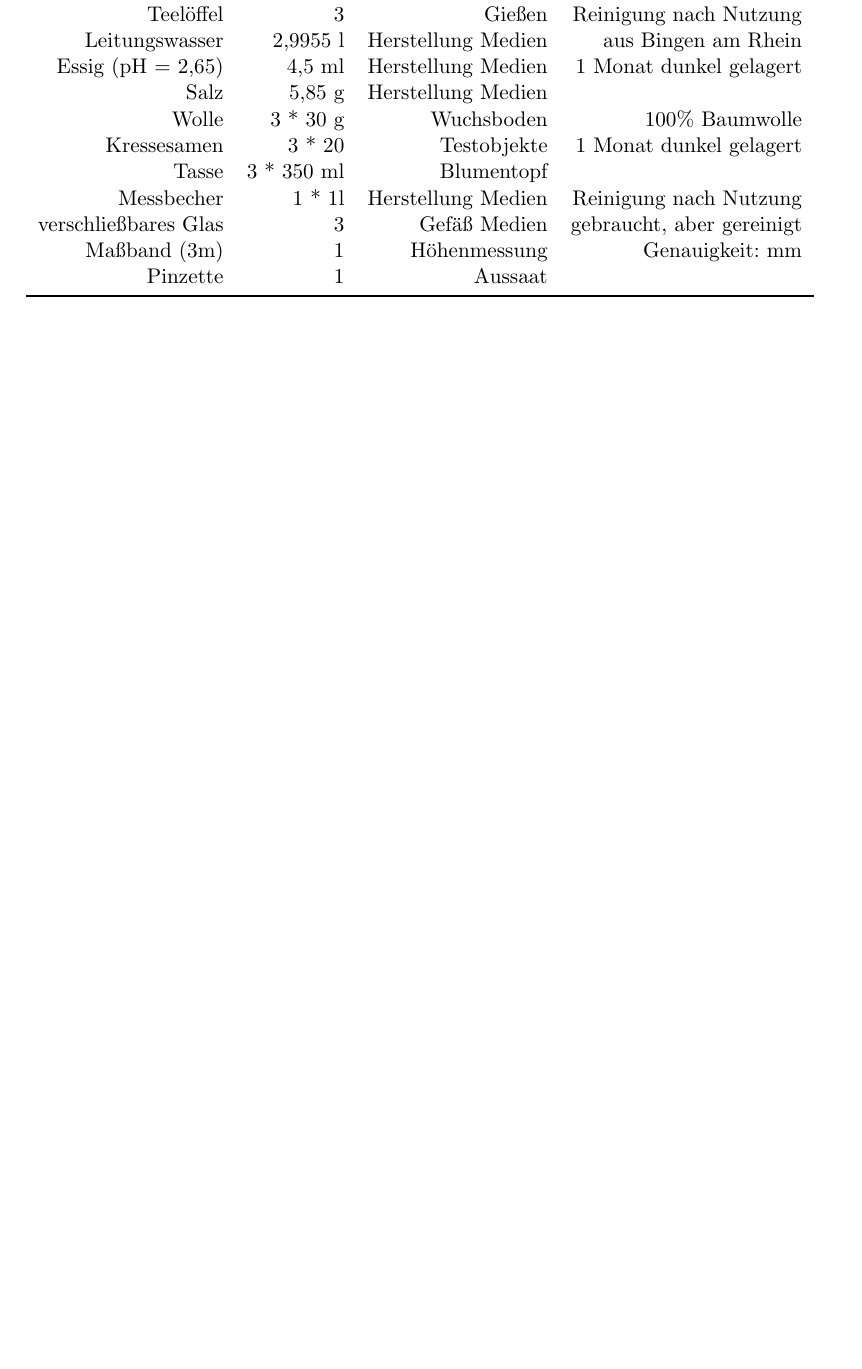
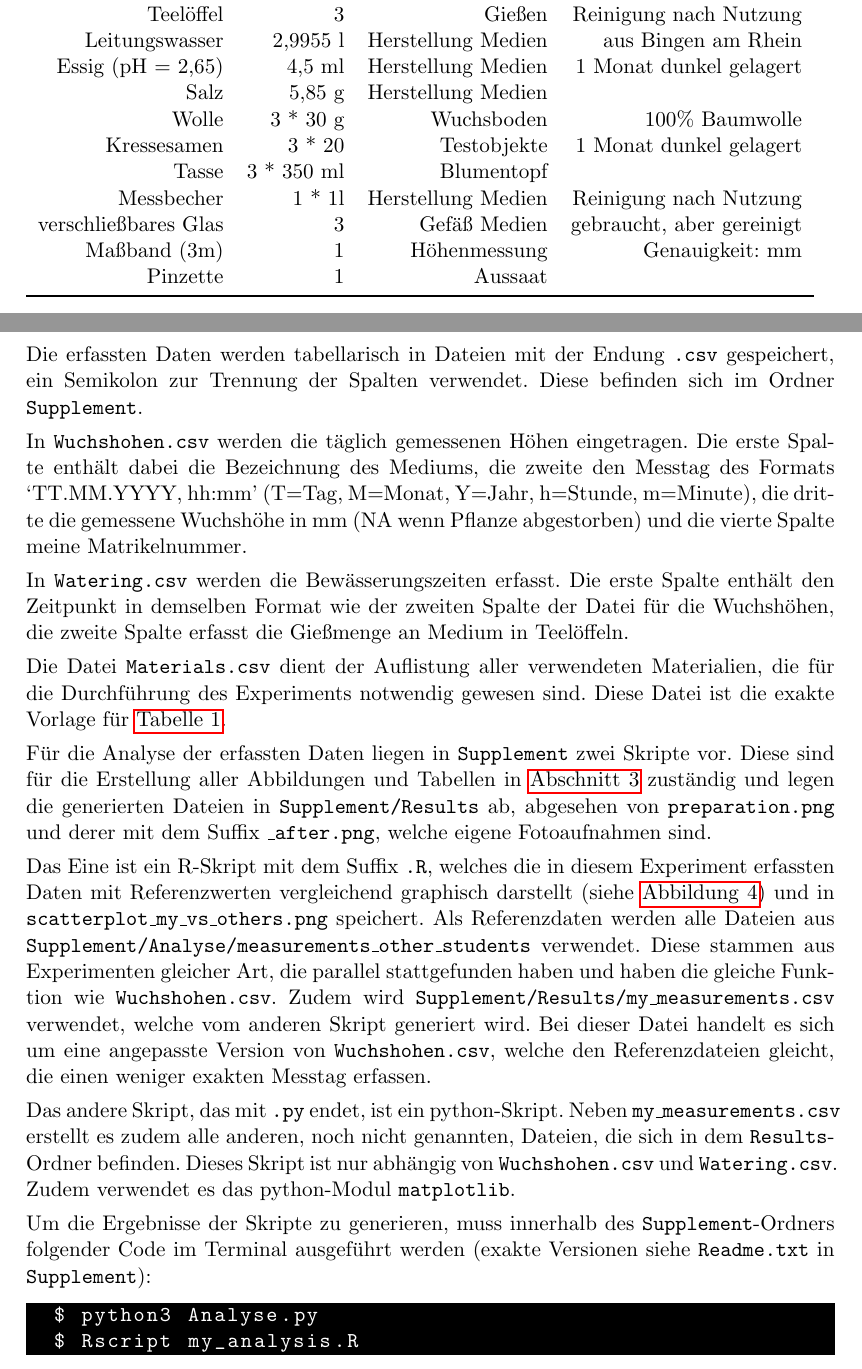
Before and after one commit to qwerdenkerXD/Measuring-growth-of-cress-depending-on-different-factors, a LaTeX paper (Hausarbeit/Hausarbeit.tex, which reads Hausarbeit/Material_und_Methoden.tex, Hausarbeit/Preamble.tex): part of page 8 of 14 before the commit and two parts of pages 8 and 9 of 15 after it, the two joined at a grey line, cut so that both start at the same text, the shorter picture padded with empty space. Compiled offline with pdfLaTeX.

Commit message:
added more details for reproducability

```diff
--- a/Hausarbeit/Material_und_Methoden.tex
+++ b/Hausarbeit/Material_und_Methoden.tex
@@ -33,6 +33,27 @@
     \end{table}
 
     \newpage
+    Die erfassten Daten werden tabellarisch in Dateien mit der Endung \texttt{.csv} gespeichert, ein Semikolon zur Trennung der Spalten verwendet. Diese befinden sich im Ordner \texttt{Supplement}.
+
+    In \texttt{Wuchshohen.csv} werden die täglich gemessenen Höhen eingetragen. Die erste Spalte enthält dabei die Bezeichnung des Mediums, die zweite den Messtag des Formats `TT.MM.YYYY, hh:mm' (T=Tag, M=Monat, Y=Jahr, h=Stunde, m=Minute), die dritte die gemessene Wuchshöhe in mm (NA wenn Pflanze abgestorben) und die vierte Spalte meine Matrikelnummer.
+
+    In \texttt{Watering.csv} werden die Bewässerungszeiten erfasst. Die erste Spalte enthält den Zeitpunkt in demselben Format wie der zweiten Spalte der Datei für die Wuchshöhen, die zweite Spalte erfasst die Gießmenge an Medium in Teelöffeln.
+
+    Die Datei \texttt{Materials.csv} dient der Auflistung aller verwendeten Materialien, die für die Durchführung des Experiments notwendig gewesen sind. Diese Datei ist die exakte Vorlage für \autoref{tab:materials}.
+
+    Für die Analyse der erfassten Daten liegen in \texttt{Supplement} zwei Skripte vor. Diese sind für die Erstellung aller Abbildungen und Tabellen in \autoref{sec:ergebnisse} zuständig und legen die generierten Dateien in \texttt{Supplement/Results} ab, abgesehen von \texttt{preparation.png} und derer mit dem Suffix \texttt{\_after.png}, welche eigene Fotoaufnahmen sind.
+
+    Das Eine ist ein R-Skript mit dem Suffix \texttt{.R}, welches die in diesem Experiment erfassten Daten mit Referenzwerten vergleichend graphisch darstellt (siehe \autoref{fig:scat_plot_cmp}) und in \texttt{scatterplot\_my\_vs\_others.png} speichert. Als Referenzdaten werden alle Dateien aus \texttt{Supplement/Analyse/measurements\_other\_students} verwendet. Diese stammen aus Experimenten gleicher Art, die parallel stattgefunden haben und haben die gleiche Funktion wie \texttt{Wuchshohen.csv}. Zudem wird \texttt{Supplement/Results/my\_measurements.csv} verwendet, welche vom anderen Skript generiert wird. Bei dieser Datei handelt es sich um eine angepasste Version von \texttt{Wuchshohen.csv}, welche den Referenzdateien gleicht, die einen weniger exakten Messtag erfassen.
+
+    Das andere Skript, das mit \texttt{.py} endet, ist ein python-Skript. Neben \texttt{my\_measurements.csv} erstellt es zudem alle anderen, noch nicht genannten, Dateien, die sich in dem \texttt{Results}-Ordner befinden. Dieses Skript ist nur abhängig von \texttt{Wuchshohen.csv} und \texttt{Watering.csv}. Zudem verwendet es das python-Modul \texttt{matplotlib}.
+
+    Um die Ergebnisse der Skripte zu generieren, muss innerhalb des \texttt{Supplement}-Ordners folgender Code im Terminal ausgeführt werden (exakte Versionen siehe \texttt{Readme.txt} in \texttt{Supplement}):
+    \begin{lstlisting}[language=Java, basicstyle=\ttfamily\color{white}, backgroundcolor=\color{black}]
+  $ python3 Analyse.py
+  $ Rscript my_analysis.R
+    \end{lstlisting}
+
+    \newpage
     \subsection{Durchführung} % (fold)
         \label{sub:durchführung}
         An Tag 0 wird das Experiment vorbereitet. Dazu werden die drei Tassen jeweils bis zum Rand mit Watte gefüllt, so dass eine ebene Oberfläche entsteht. Darauf werden nun mithilfe einer Pinzette die Samen rasterförmig positioniert, also je Tasse 5 Reihen mit je 4 Samen (siehe \autoref{fig:exp_prep}). Die Tassen werden nun in einer Reihe aufgestellt, nicht direkt am Fenster, sondern in der Mitte des Raumes, sodass sie den ganzen Tag über Tageslicht haben, aber nicht direkt in der prallen Sonne oder im Durchzug des Fensters stehen.
--- a/Hausarbeit/Preamble.tex
+++ b/Hausarbeit/Preamble.tex
@@ -18,6 +18,8 @@
 \usepackage{hyperref}  % for clickable references when citing or referring to labels
 \usepackage{enumerate}
 \usepackage{subcaption}  % for subfigures
+\usepackage{listings}  % for Code listing
+\usepackage{xcolor}  % for colorful Code listing
 
 \bibliography{Literatur}
 
```
Also changed, not shown: 1 other file.
